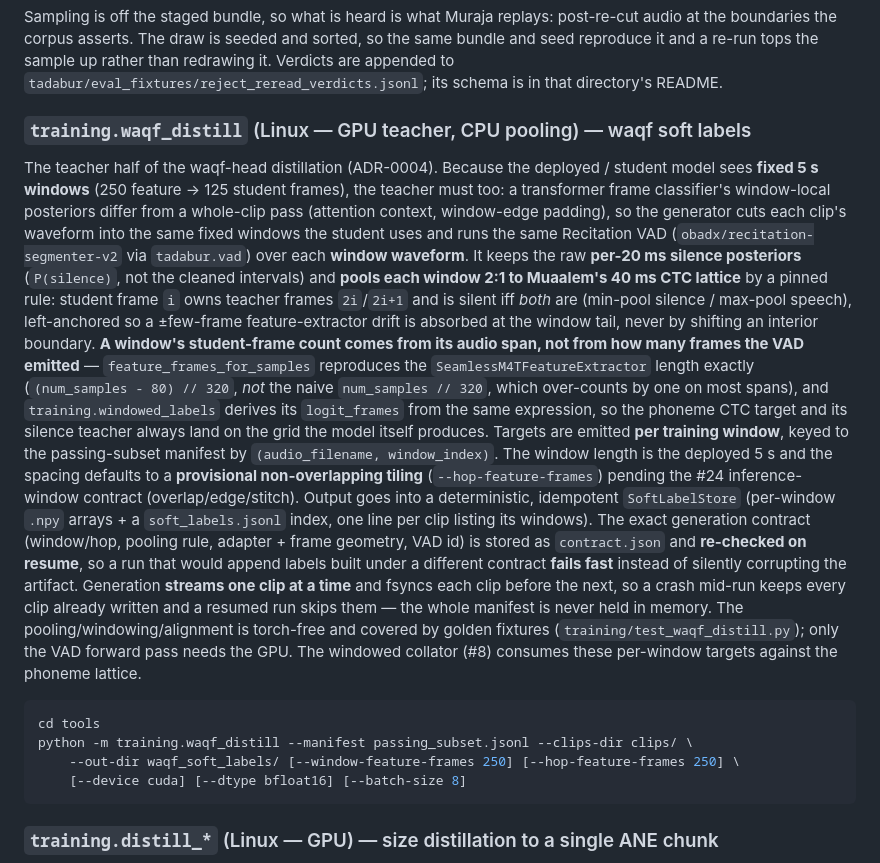
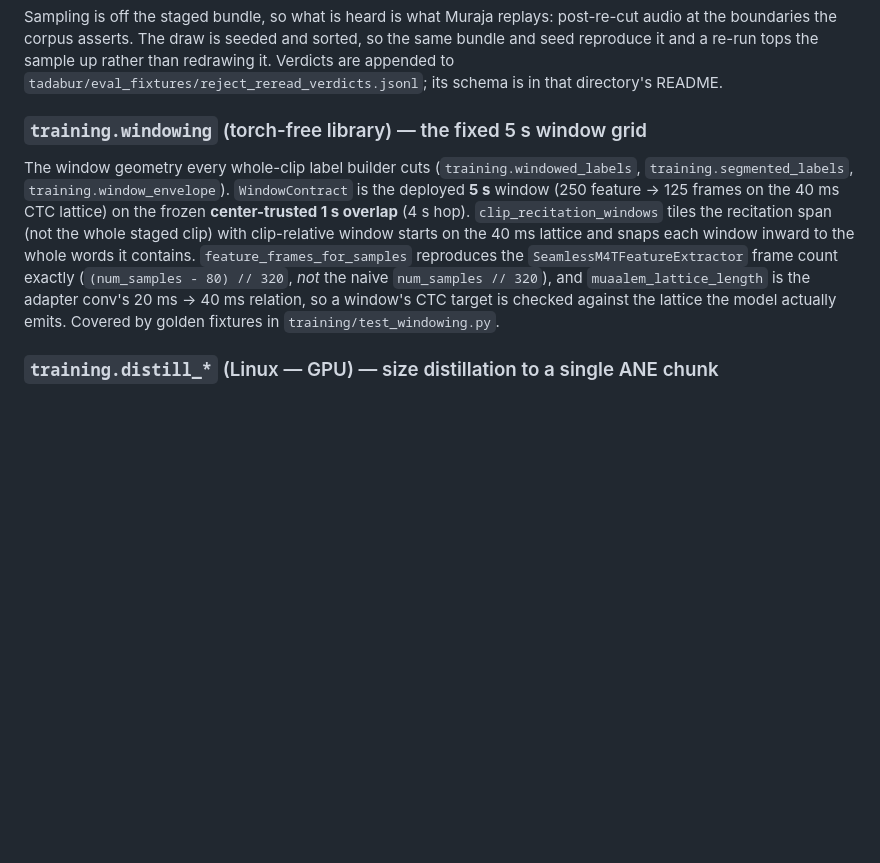
Before and after one commit to sysofwan/HifzGuide, a Markdown page: tools/README.md, the part around the change. Rendered like a GitHub page; blank space fills up the shorter version.

Commit message:
Point the docs at training.windowing instead of the deleted waqf modules
tools/README.md replaces the training.waqf_distill section with the
window-grid library that survives it; the waqf event fixtures README now
describes the committed verdicts as human truth whose tooling was retired;
the window-envelope report names training.windowing.WindowContract.

Co-Authored-By: Claude Opus 5.5 (1M context) <noreply@anthropic.com>

````diff
--- a/tools/README.md
+++ b/tools/README.md
@@ -247,45 +247,18 @@ the boundaries the corpus asserts. The draw is seeded and sorted, so the same bu
 reproduce it and a re-run tops the sample up rather than redrawing it. Verdicts are appended to
 `tadabur/eval_fixtures/reject_reread_verdicts.jsonl`; its schema is in that directory's README.
 
-### `training.waqf_distill` (Linux — GPU teacher, CPU pooling) — waqf soft labels
+### `training.windowing` (torch-free library) — the fixed 5 s window grid
 
-The teacher half of the waqf-head distillation (ADR-0004). Because the deployed / student
-model sees **fixed 5 s windows** (250 feature → 125 student frames), the teacher must too:
-a transformer frame classifier's window-local posteriors differ from a whole-clip pass
-(attention context, window-edge padding), so the generator cuts each clip's waveform into
-the same fixed windows the student uses and runs the same Recitation VAD
-(`obadx/recitation-segmenter-v2` via `tadabur.vad`) over each **window waveform**. It keeps
-the raw **per-20 ms silence posteriors** (`P(silence)`, not the cleaned intervals) and
-**pools each window 2:1 to Muaalem's 40 ms CTC lattice** by a pinned rule: student frame
-`i` owns teacher frames `2i`/`2i+1` and is silent iff *both* are (min-pool silence /
-max-pool speech), left-anchored so a ±few-frame feature-extractor drift is absorbed at the
-window tail, never by shifting an interior boundary. **A window's student-frame count comes
-from its audio span, not from how many frames the VAD emitted** — `feature_frames_for_samples`
-reproduces the `SeamlessM4TFeatureExtractor` length exactly (`(num_samples - 80) // 320`, *not*
-the naive `num_samples // 320`, which over-counts by one on most spans), and
-`training.windowed_labels` derives its `logit_frames` from the same expression, so the phoneme
-CTC target and its silence teacher always land on the grid the model itself produces. Targets
-are emitted **per training window**, keyed to the passing-subset manifest by `(audio_filename, window_index)`. The
-window length is the deployed 5 s and the spacing defaults to a **provisional
-non-overlapping tiling** (`--hop-feature-frames`) pending the #24 inference-window contract
-(overlap/edge/stitch). Output goes into a deterministic, idempotent `SoftLabelStore`
-(per-window `.npy` arrays + a `soft_labels.jsonl` index, one line per clip listing its
-windows). The exact generation contract (window/hop, pooling rule, adapter + frame
-geometry, VAD id) is stored as `contract.json` and **re-checked on resume**, so a run that
-would append labels built under a different contract **fails fast** instead of silently
-corrupting the artifact. Generation **streams one clip at a time** and fsyncs each clip
-before the next, so a crash mid-run keeps every clip already written and a resumed run
-skips them — the whole manifest is never held in memory. The pooling/windowing/alignment is
-torch-free and covered by golden fixtures (`training/test_waqf_distill.py`); only the VAD
-forward pass needs the GPU. The windowed collator (#8) consumes these per-window targets
-against the phoneme lattice.
-
-```bash
-cd tools
-python -m training.waqf_distill --manifest passing_subset.jsonl --clips-dir clips/ \
-    --out-dir waqf_soft_labels/ [--window-feature-frames 250] [--hop-feature-frames 250] \
-    [--device cuda] [--dtype bfloat16] [--batch-size 8]
-```
+The window geometry every whole-clip label builder cuts (`training.windowed_labels`,
+`training.segmented_labels`, `training.window_envelope`). `WindowContract` is the deployed
+**5 s** window (250 feature → 125 frames on the 40 ms CTC lattice) on the frozen
+**center-trusted 1 s overlap** (4 s hop). `clip_recitation_windows` tiles the recitation
+span (not the whole staged clip) with clip-relative window starts on the 40 ms lattice and
+snaps each window inward to the whole words it contains. `feature_frames_for_samples`
+reproduces the `SeamlessM4TFeatureExtractor` frame count exactly (`(num_samples - 80) //
+320`, *not* the naive `num_samples // 320`), and `muaalem_lattice_length` is the adapter
+conv's 20 ms → 40 ms relation, so a window's CTC target is checked against the lattice the
+model actually emits. Covered by golden fixtures in `training/test_windowing.py`.
 
 ### `training.distill_*` (Linux — GPU) — size distillation to a single ANE chunk
 
````
Also changed, not shown: docs/window-envelope.md (+2 -2 lines), 1 other file.
